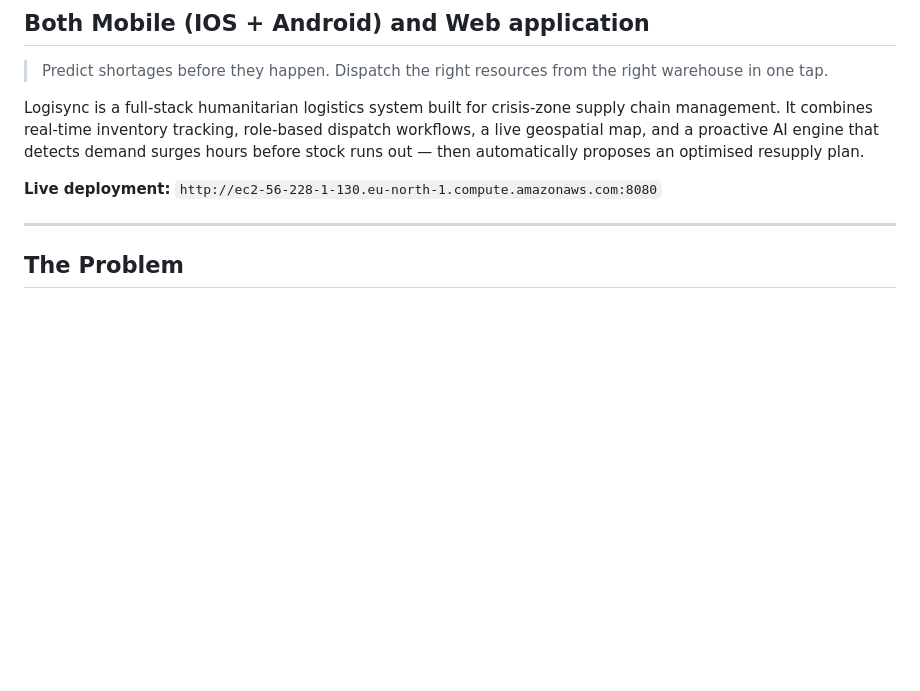
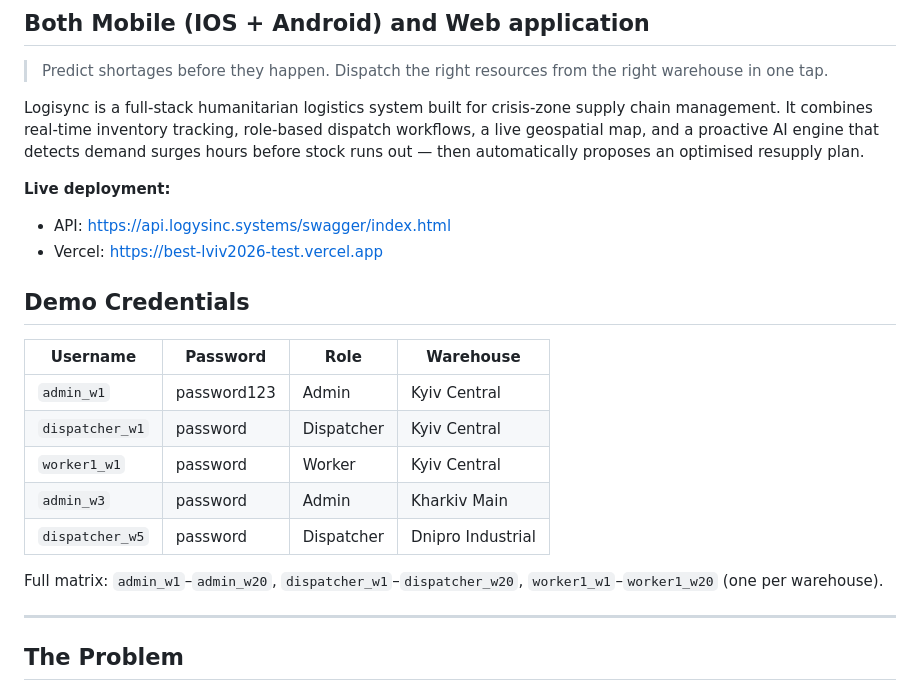
Before and after one commit to Megidy/BestLviv2026Test, a Markdown page: README.md, the part around the change. Drawn GitHub-style; blank space fills up the shorter version.

```diff
--- a/README.md
+++ b/README.md
@@ -13,7 +13,22 @@
 
 Logisync is a full-stack humanitarian logistics system built for crisis-zone supply chain management. It combines real-time inventory tracking, role-based dispatch workflows, a live geospatial map, and a proactive AI engine that detects demand surges hours before stock runs out — then automatically proposes an optimised resupply plan.
 
-**Live deployment:** `http://ec2-56-228-1-130.eu-north-1.compute.amazonaws.com:8080`
+**Live deployment:**
+- API: https://api.logysinc.systems/swagger/index.html
+- Vercel: https://best-lviv2026-test.vercel.app
+
+## Demo Credentials
+
+
+| Username | Password | Role | Warehouse |
+|---|---|---|---|
+| `admin_w1` | password123 | Admin | Kyiv Central |
+| `dispatcher_w1` | password | Dispatcher | Kyiv Central |
+| `worker1_w1` | password | Worker | Kyiv Central |
+| `admin_w3` | password | Admin | Kharkiv Main |
+| `dispatcher_w5` | password | Dispatcher | Dnipro Industrial |
+
+Full matrix: `admin_w1`–`admin_w20`, `dispatcher_w1`–`dispatcher_w20`, `worker1_w1`–`worker1_w20` (one per warehouse).
 
 ---
 
```
